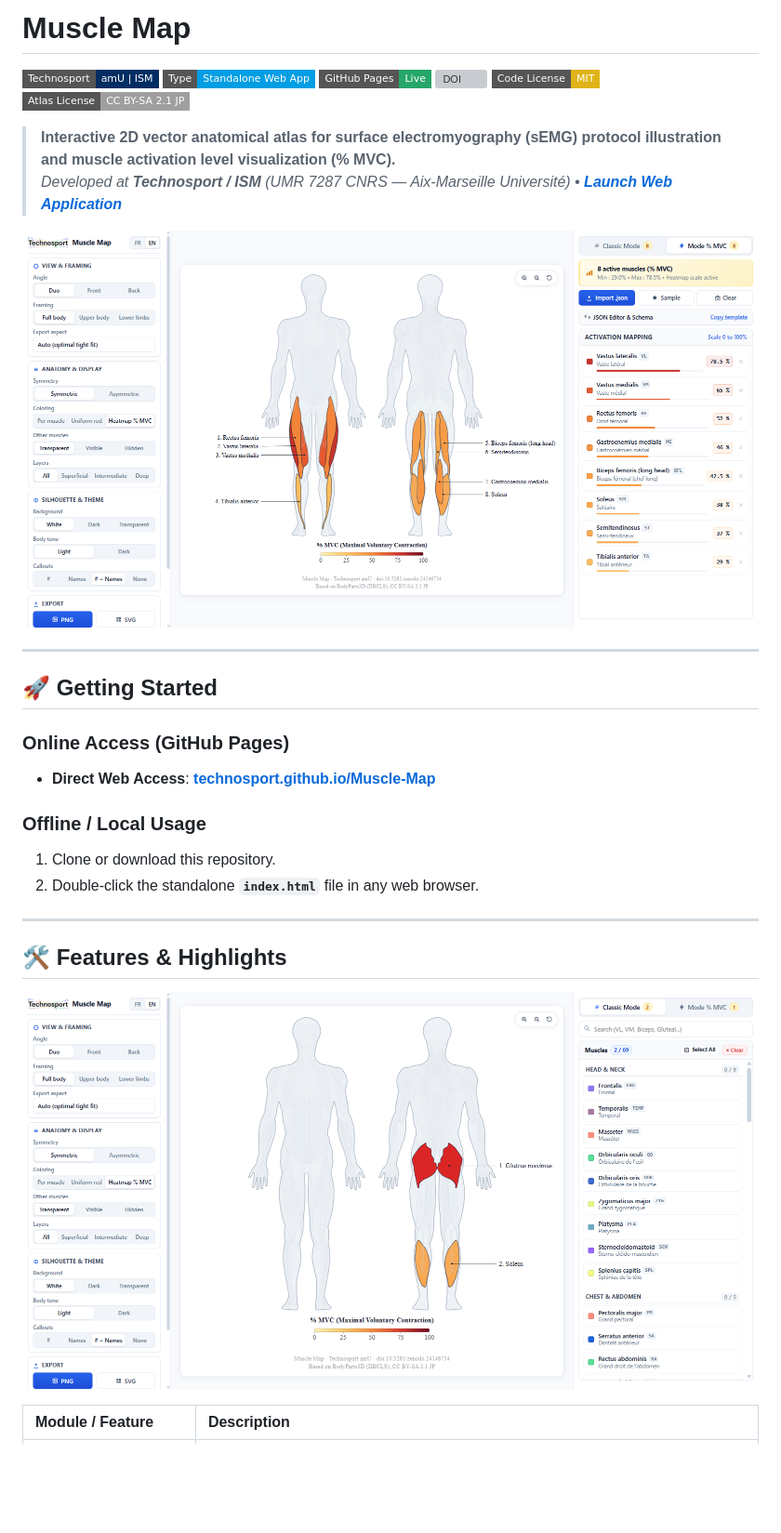
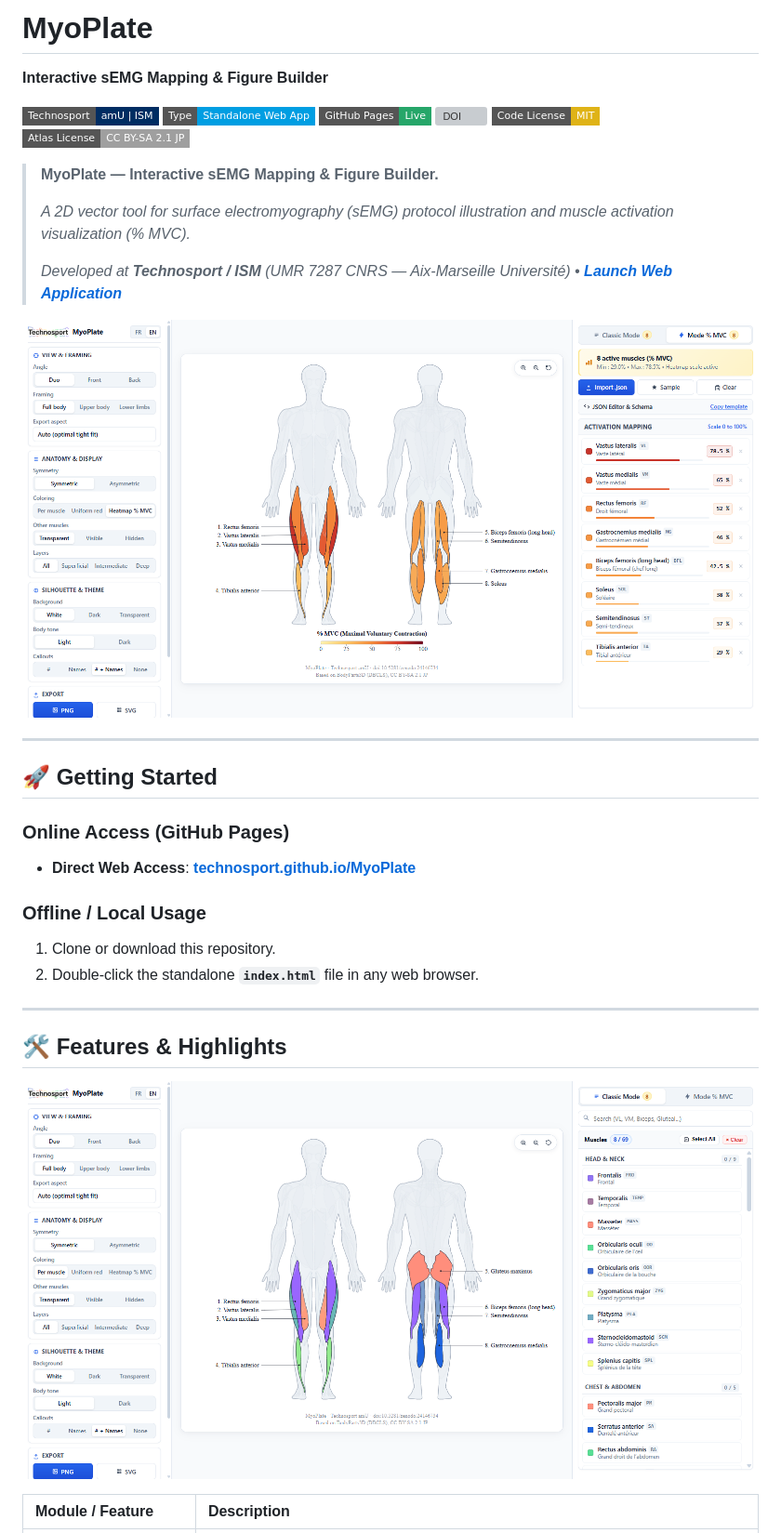
Before and after one commit to Technosport/Muscle-Map, a Markdown page: README.md, the part around one of its changes. Shown at 93% size. Rendered like a GitHub page; pictures changed too: docs/screenshots/muscle-map-heatmap.png (deleted), docs/screenshots/muscle-map-protocole.png (deleted), docs/screenshots/myoplate-heatmap.png (added); badges without logos; blank space fills up the shorter version; grey boxes are pictures that could not be loaded.

```diff
--- a/README.md
+++ b/README.md
@@ -1,4 +1,6 @@
-# Muscle Map
+# MyoPlate
+
+**Interactive sEMG Mapping & Figure Builder**
 
 [![Technosport amU](https://img.shields.io/badge/Technosport-amU%20%7C%20ISM-002D62?style=flat-square)](https://github.com/Technosport)
 [![Type](https://img.shields.io/badge/Type-Standalone%20Web%20App-009EE2?style=flat-square)](#)
@@ -7,11 +9,14 @@
 [![License: MIT](https://img.shields.io/badge/Code%20License-MIT-yellow?style=flat-square)](LICENSE)
 [![Data License: CC BY-SA 2.1 JP](https://img.shields.io/badge/Atlas%20License-CC%20BY--SA%202.1%20JP-lightgrey?style=flat-square)](NOTICE.md)
 
-> **Interactive 2D vector anatomical atlas for surface electromyography (sEMG) protocol illustration and muscle activation level visualization (% MVC).**
-> *Developed at **Technosport / ISM** (UMR 7287 CNRS — Aix-Marseille Université) • [**Launch Web Application**](https://technosport.github.io/Muscle-Map/)*
+> **MyoPlate — Interactive sEMG Mapping & Figure Builder.**
+>
+> *A 2D vector tool for surface electromyography (sEMG) protocol illustration and muscle activation visualization (% MVC).*
+>
+> *Developed at **Technosport / ISM** (UMR 7287 CNRS — Aix-Marseille Université) • [**Launch Web Application**](https://technosport.github.io/MyoPlate/)*
 
 <p align="center">
-  <img src="docs/screenshots/muscle-map-heatmap.png" alt="Muscle Map — Surface EMG muscle activation heatmap visualization" width="100%">
+  <img src="docs/screenshots/myoplate-heatmap.png" alt="MyoPlate — Surface EMG muscle activation heatmap visualization" width="100%">
 </p>
 
 ---
@@ -19,7 +24,7 @@
 ## 🚀 Getting Started
 
 ### Online Access (GitHub Pages)
-- **Direct Web Access**: **[technosport.github.io/Muscle-Map](https://technosport.github.io/Muscle-Map/)**
+- **Direct Web Access**: **[technosport.github.io/MyoPlate](https://technosport.github.io/MyoPlate/)**
 
 ### Offline / Local Usage
 1. Clone or download this repository.
@@ -30,7 +35,7 @@
 ## 🛠️ Features & Highlights
 
 <p align="center">
-  <img src="docs/screenshots/muscle-map-protocole.png" alt="Muscle Map — Protocol mode and anatomical muscle selection" width="100%">
+  <img src="docs/screenshots/myoplate-protocol.png" alt="MyoPlate — Protocol mode and anatomical muscle selection" width="100%">
 </p>
 
 | Module / Feature | Description |
```
Also changed, not shown: other parts of README.md (+7 -7 lines), NOTICE.md (+5 -5 lines), 4 other files.
